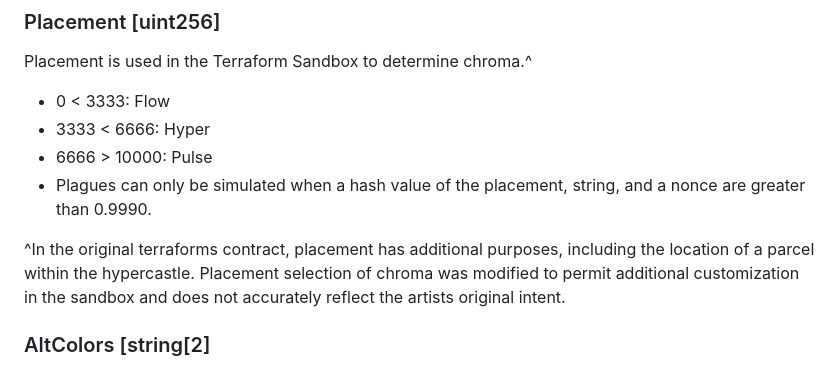
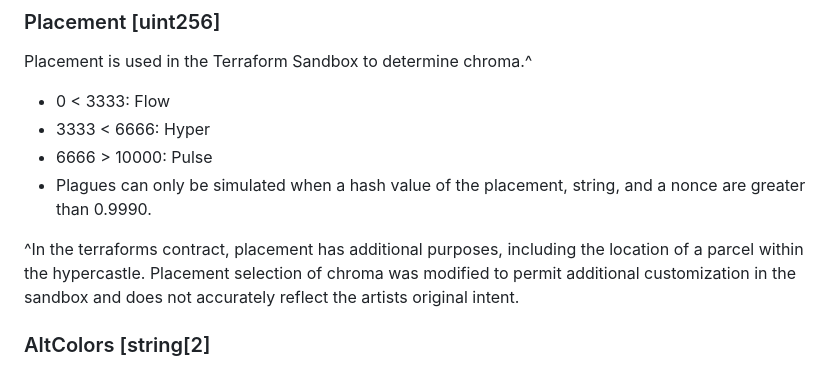
Before and after one commit to hard3x3/terraformSandbox, a Markdown page: README.md, the part around the change. GitHub-like rendering.

```diff
--- a/README.md
+++ b/README.md
@@ -58,7 +58,7 @@ Placement is used in the Terraform Sandbox to determine chroma.^
 * 6666 > 10000: Pulse
 * Plagues can only be simulated when a hash value of the placement, string, and a nonce are greater than 0.9990.
 
-^In the original terraforms contract, placement has additional purposes, including the location of a parcel within the hypercastle. Placement selection of chroma was modified to permit additional customization in the sandbox and does not accurately reflect the artists original intent.
+^In the terraforms contract, placement has additional purposes, including the location of a parcel within the hypercastle. Placement selection of chroma was modified to permit additional customization in the sandbox and does not accurately reflect the artists original intent.
 
 ### AltColors [string[2]
 Alternative colors are an array of two (2) strings as CSS hex values (i.e. "#ffffff"), which provide additional color animation for plague parcels.
```
